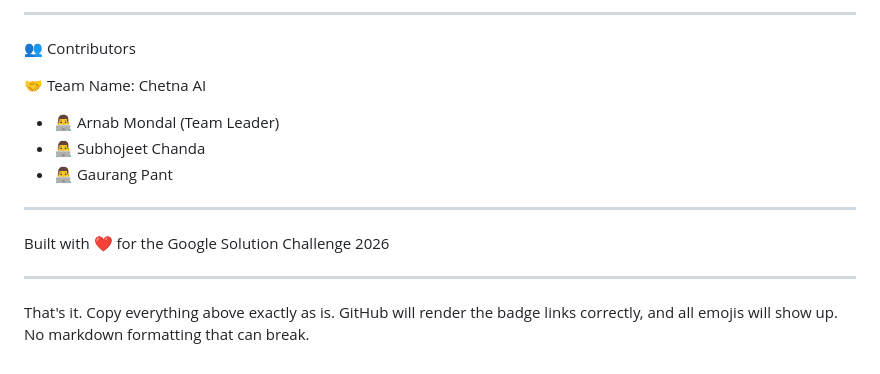
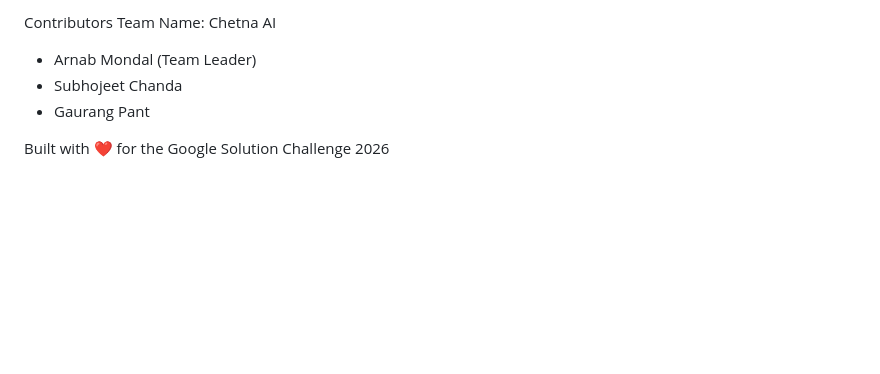
Before and after one commit to ArnabTechiee/Chetna, a Markdown page: README.md, the part around one of its changes. GitHub-like rendering; blank space fills up the shorter version.

Commit message:
Refactor README for better structure and clarity
Updated README to improve formatting and clarity, including a more structured Table of Contents and refined project descriptions.

```diff
--- a/README.md
+++ b/README.md
@@ -95,18 +87,8 @@ Make sure you have Git, Flutter, and Python installed on your machine.
 
----
-
-👥 Contributors
-
-🤝 Team Name: Chetna AI
-
-- 👨‍💻 Arnab Mondal (Team Leader)
-- 👨‍💻 Subhojeet Chanda
-- 👨‍💻 Gaurang Pant
-
----
+Contributors
+Team Name: Chetna AI
+- Arnab Mondal (Team Leader)
+- Subhojeet Chanda
+- Gaurang Pant
 
 Built with ❤️ for the Google Solution Challenge 2026
-
----
-
-That's it. Copy everything above exactly as is. GitHub will render the badge links correctly, and all emojis will show up. No markdown formatting that can break.
```
Also changed, not shown: other parts of README.md (+56 -64 lines).
